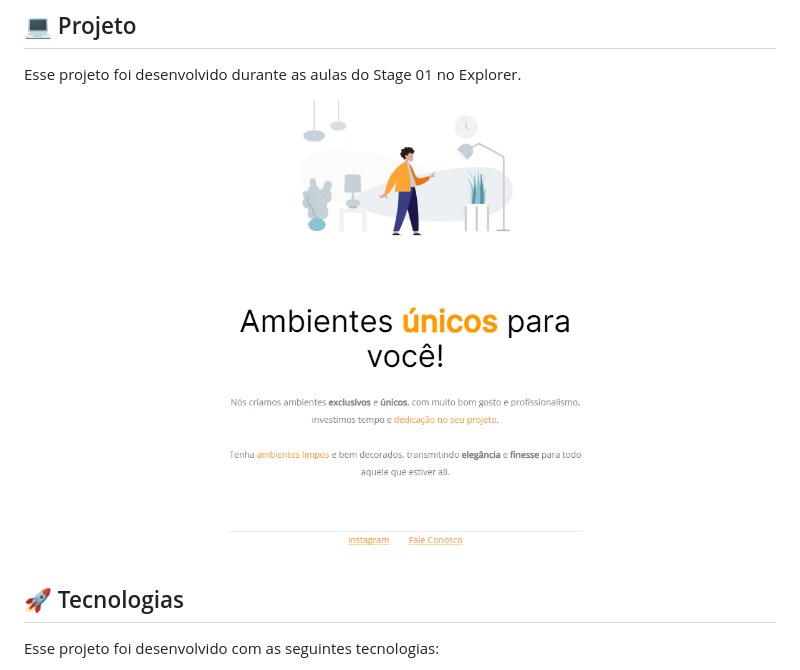
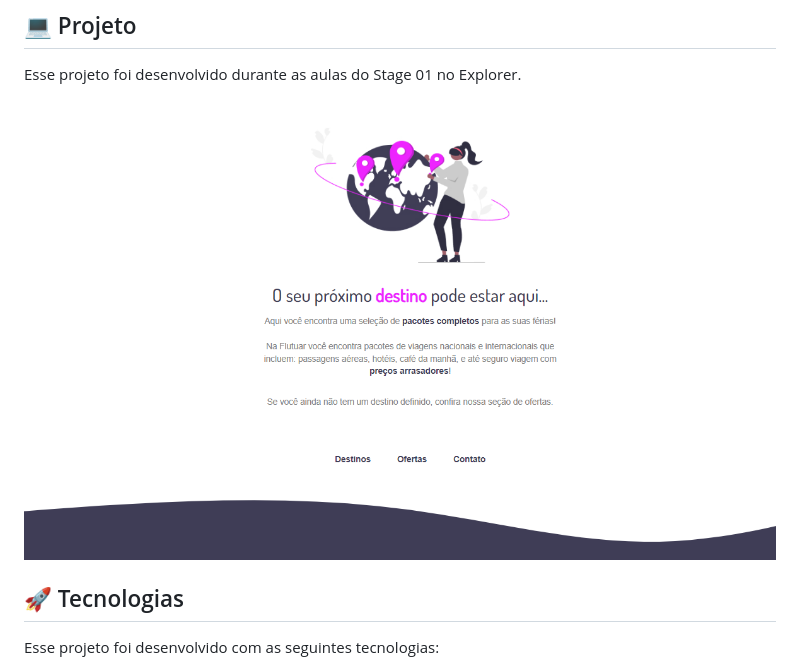
Before and after one commit to otaviokta/Explorer-Projeto.01.Extra, a Markdown page: README.md, the part around the change. GitHub-like rendering; pictures changed too: assets/images/projeto1.extra.preview.png (added), assets/images/projeto1.preview.png (deleted).

Commit message:
Readme review

```diff
--- a/README.md
+++ b/README.md
@@ -3,7 +3,7 @@
 Esse projeto foi desenvolvido durante as aulas do Stage 01 no Explorer.
 
 <p align="center">
-  <img alt="" src="./assets/images/projeto1.preview.png" width="100%">
+  <img alt="" src="./assets/images/projeto1.extra.preview.png" width="100%">
 </p>
 
 ## 🚀 Tecnologias
```
